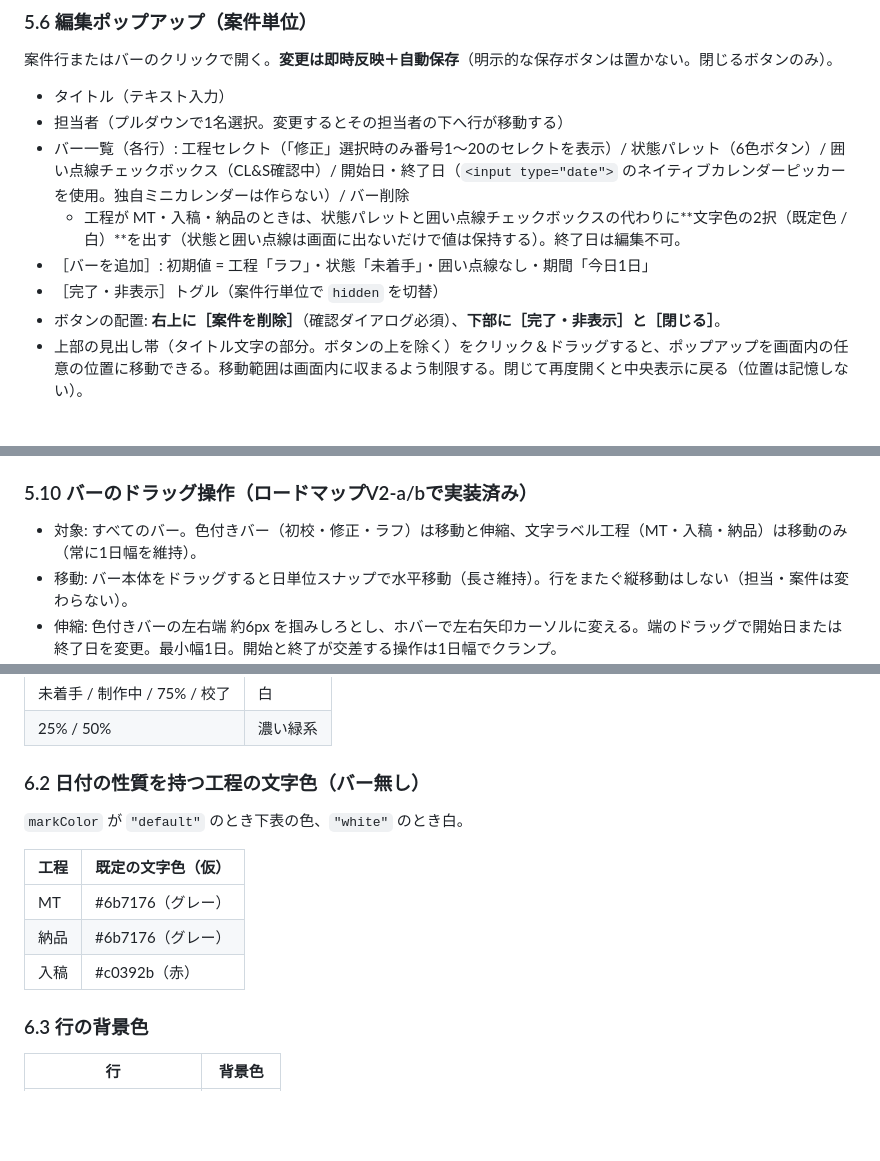
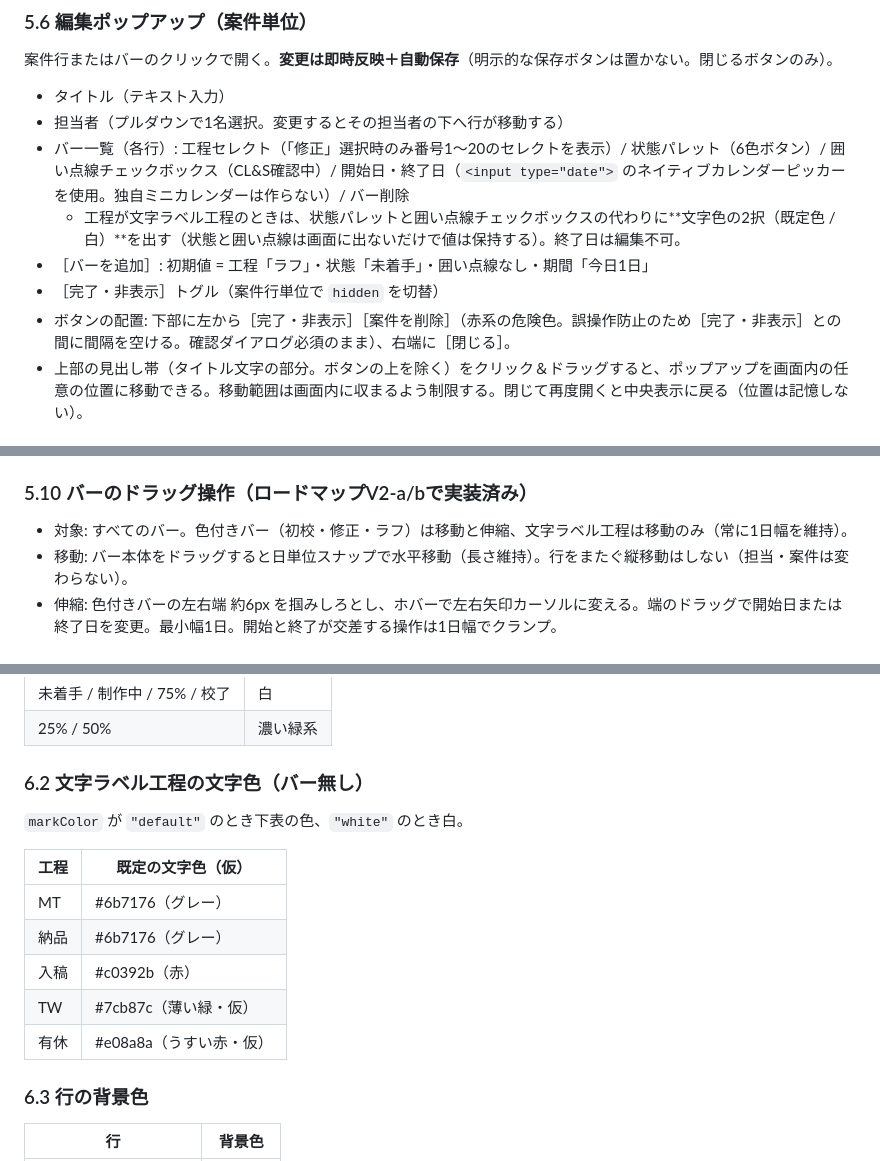
Before and after one commit to segami45-bot/schedule-gantt, a Markdown page: CLAUDE.md, 3 parts joined by grey strips. Drawn GitHub-style; blank space fills up the shorter version.

```diff
--- a/CLAUDE.md
+++ b/CLAUDE.md
@@ -132,10 +132,10 @@
 - タイトル（テキスト入力）
 - 担当者（プルダウンで1名選択。変更するとその担当者の下へ行が移動する）
 - バー一覧（各行）: 工程セレクト（「修正」選択時のみ番号1〜20のセレクトを表示）/ 状態パレット（6色ボタン）/ 囲い点線チェックボックス（CL&S確認中）/ 開始日・終了日（`<input type="date">` のネイティブカレンダーピッカーを使用。独自ミニカレンダーは作らない）/ バー削除
-  - 工程が MT・入稿・納品のときは、状態パレットと囲い点線チェックボックスの代わりに**文字色の2択（既定色 / 白）**を出す（状態と囲い点線は画面に出ないだけで値は保持する）。終了日は編集不可。
+  - 工程が文字ラベル工程のときは、状態パレットと囲い点線チェックボックスの代わりに**文字色の2択（既定色 / 白）**を出す（状態と囲い点線は画面に出ないだけで値は保持する）。終了日は編集不可。
 - ［バーを追加］: 初期値 = 工程「ラフ」・状態「未着手」・囲い点線なし・期間「今日1日」
 - ［完了・非表示］トグル（案件行単位で `hidden` を切替）
-- ボタンの配置: **右上に［案件を削除］**（確認ダイアログ必須）、**下部に［完了・非表示］と［閉じる］**。
+- ボタンの配置: 下部に左から［完了・非表示］［案件を削除］（赤系の危険色。誤操作防止のため［完了・非表示］との間に間隔を空ける。確認ダイアログ必須のまま）、右端に［閉じる］。
 - 上部の見出し帯（タイトル文字の部分。ボタンの上を除く）をクリック＆ドラッグすると、ポップアップを画面内の任意の位置に移動できる。移動範囲は画面内に収まるよう制限する。閉じて再度開くと中央表示に戻る（位置は記憶しない）。
 
 ### 5.7 新規案件の追加
@@ -159,7 +159,7 @@
 
 ### 5.10 バーのドラッグ操作（ロードマップV2-a/bで実装済み）
 
-- 対象: すべてのバー。色付きバー（初校・修正・ラフ）は移動と伸縮、文字ラベル工程（MT・入稿・納品）は移動のみ（常に1日幅を維持）。
+- 対象: すべてのバー。色付きバー（初校・修正・ラフ）は移動と伸縮、文字ラベル工程は移動のみ（常に1日幅を維持）。
 - 移動: バー本体をドラッグすると日単位スナップで水平移動（長さ維持）。行をまたぐ縦移動はしない（担当・案件は変わらない）。
 - 伸縮: 色付きバーの左右端 約6px を掴みしろとし、ホバーで左右矢印カーソルに変える。端のドラッグで開始日または終了日を変更。最小幅1日。開始と終了が交差する操作は1日幅でクランプ。
   - 掴みしろの縮退: バーの描画幅が 24px 未満のときは掴みしろを左右各「バー幅の1/4」に縮小し、12px 未満のときは掴みしろを置かない（伸縮不可。移動とクリックのみ。伸縮が必要な場合はポップアップの日付編集で行う）。期間表示の日数が多く列幅が狭いとき、掴みしろがバー本体を覆い尽くすのを防ぐため。
@@ -197,7 +197,7 @@
 | 未着手 / 制作中 / 75% / 校了 | 白 |
 | 25% / 50% | 濃い緑系 |
 
-### 6.2 日付の性質を持つ工程の文字色（バー無し）
+### 6.2 文字ラベル工程の文字色（バー無し）
 
 `markColor` が `"default"` のとき下表の色、`"white"` のとき白。
 
@@ -206,6 +206,8 @@
 | MT | #6b7176（グレー） |
 | 納品 | #6b7176（グレー） |
 | 入稿 | #c0392b（赤） |
+| TW | #7cb87c（薄い緑・仮） |
+| 有休 | #e08a8a（うすい赤・仮） |
 
 ### 6.3 行の背景色
 
```
Also changed, not shown: other parts of CLAUDE.md (+11 -10 lines).
